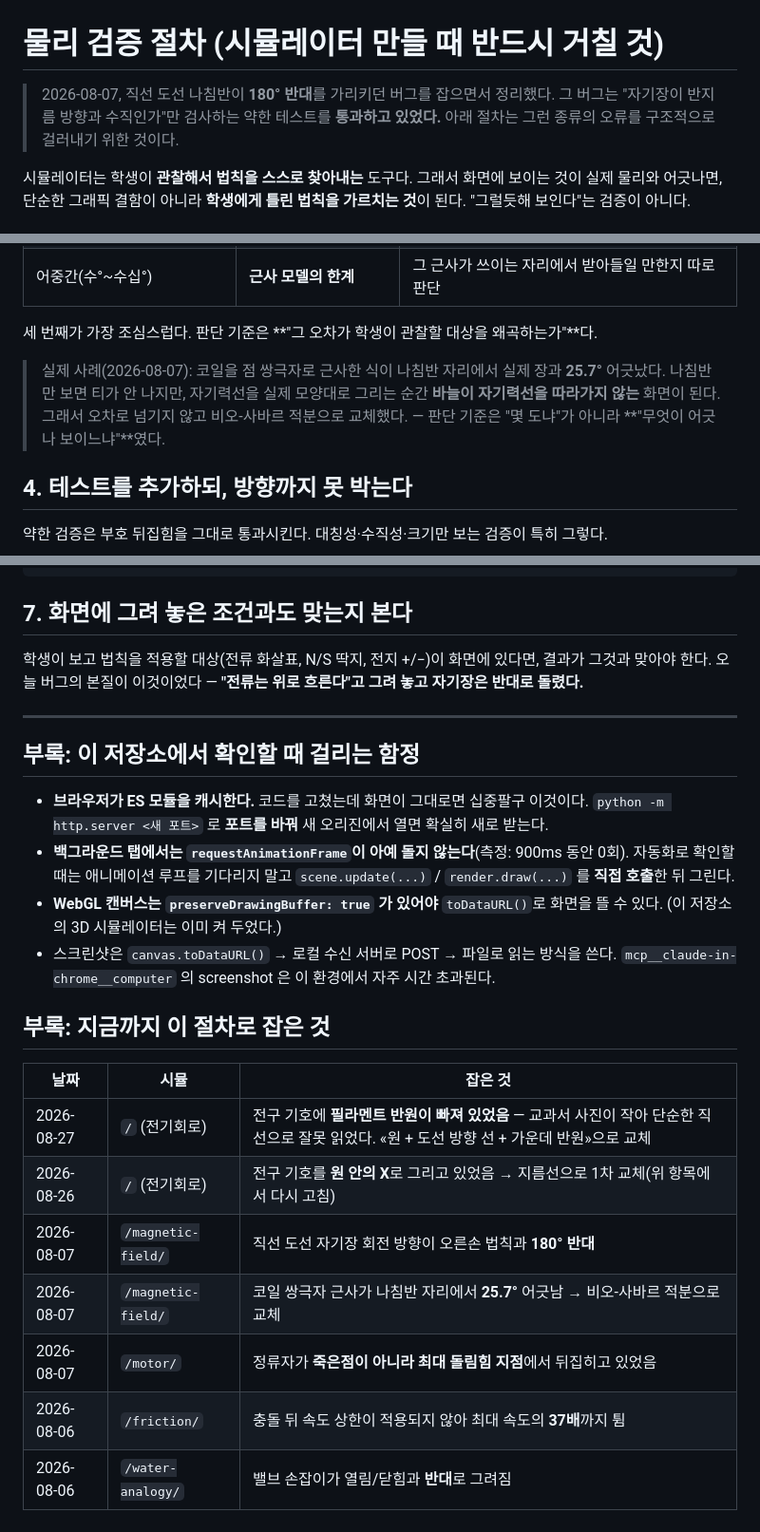
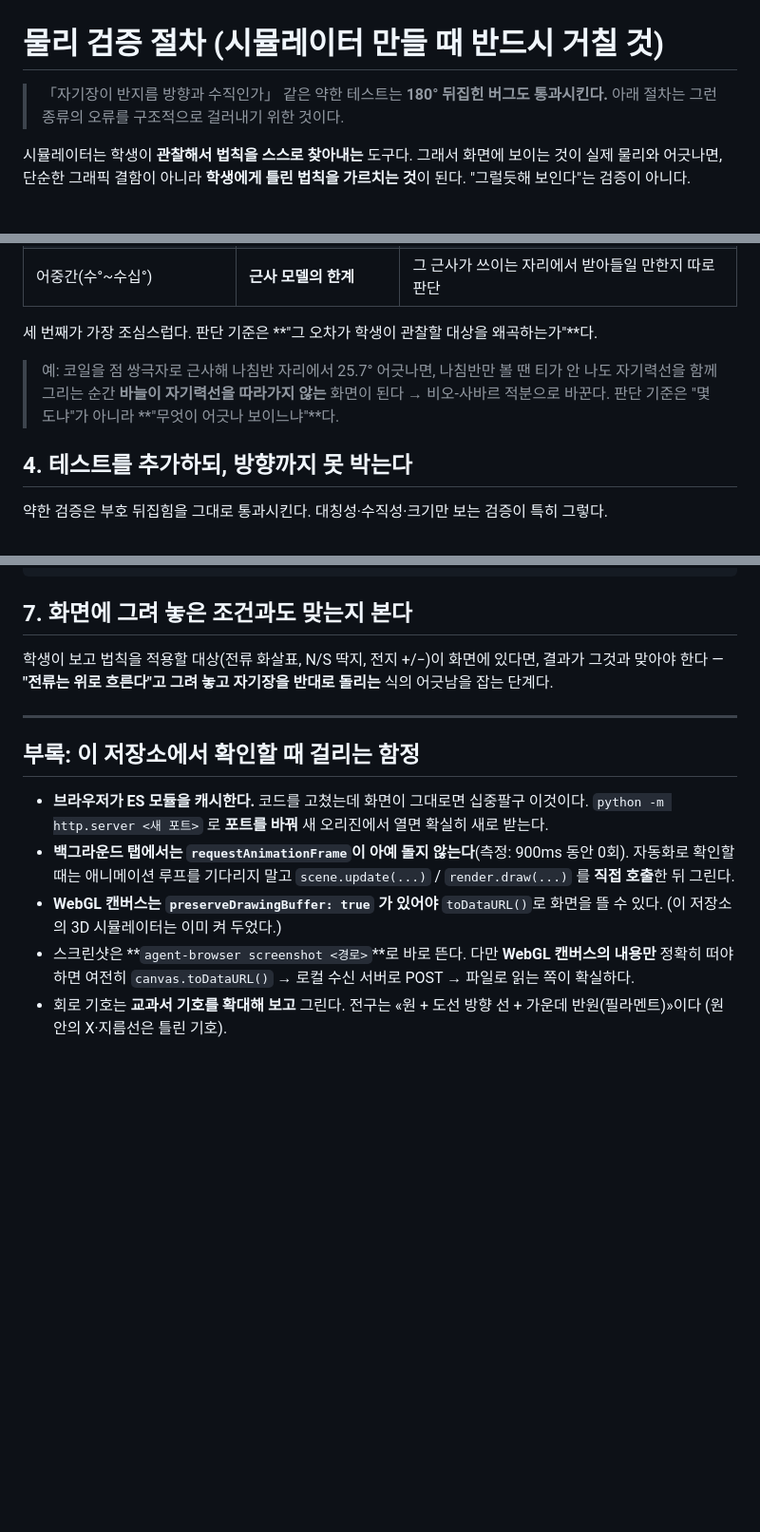
Before and after one commit to chan7881/circuit, a Markdown page: docs/물리_검증_절차.md, 3 parts joined by grey strips. Shown at 95% size. GitHub-like rendering; blank space fills up the shorter version.

Commit message:
[문서] 인수인계 문서 간소화 — 사고 경위 삭제, 화면·배포 규칙은 웹앱_규칙.md로
- 물리_검증_절차.md: 날짜별 사고 이야기와 「잡은 버그 목록」을 빼고 규칙·판단 기준만 남김
  (전구 기호 규칙은 부록 함정 목록에 한 줄로 살림)
- CLAUDE.md: 화면·배포·커밋 전 규칙의 위치를 Desktop\Claude\웹앱_규칙.md로 가리킴

Co-Authored-By: Claude Opus 5.5 <noreply@anthropic.com>
Claude-Session: https://claude.ai/code/session_01UrHwmGHp7xEZ8WDVg8sqEP

```diff
--- a/docs/물리_검증_절차.md
+++ b/docs/물리_검증_절차.md
@@ -1,7 +1,6 @@
 # 물리 검증 절차 (시뮬레이터 만들 때 반드시 거칠 것)
 
-> 2026-08-07, 직선 도선 나침반이 **180° 반대**를 가리키던 버그를 잡으면서 정리했다.
-> 그 버그는 "자기장이 반지름 방향과 수직인가"만 검사하는 약한 테스트를 **통과하고 있었다.**
+> 「자기장이 반지름 방향과 수직인가」 같은 약한 테스트는 **180° 뒤집힌 버그도 통과시킨다.**
 > 아래 절차는 그런 종류의 오류를 구조적으로 걸러내기 위한 것이다.
 
 시뮬레이터는 학생이 **관찰해서 법칙을 스스로 찾아내는** 도구다. 그래서 화면에 보이는 것이
@@ -64,10 +63,9 @@ const expected = norm(cross(currentDir, rHat))
 
 세 번째가 가장 조심스럽다. 판단 기준은 **"그 오차가 학생이 관찰할 대상을 왜곡하는가"**다.
 
-> 실제 사례(2026-08-07): 코일을 점 쌍극자로 근사한 식이 나침반 자리에서 실제 장과
-> **25.7°** 어긋났다. 나침반만 보면 티가 안 나지만, 자기력선을 실제 모양대로 그리는 순간
-> **바늘이 자기력선을 따라가지 않는** 화면이 된다. 그래서 오차로 넘기지 않고 비오-사바르
-> 적분으로 교체했다. — 판단 기준은 "몇 도냐"가 아니라 **"무엇이 어긋나 보이느냐"**였다.
+> 예: 코일을 점 쌍극자로 근사해 나침반 자리에서 25.7° 어긋나면, 나침반만 볼 땐 티가 안 나도
+> 자기력선을 함께 그리는 순간 **바늘이 자기력선을 따라가지 않는** 화면이 된다 → 비오-사바르 적분으로 바꾼다.
+> 판단 기준은 "몇 도냐"가 아니라 **"무엇이 어긋나 보이느냐"**다.
 
 ## 4. 테스트를 추가하되, **방향까지** 못 박는다
 
@@ -117,8 +115,7 @@ sed -i 's/{ x: ry, y: -rx }/{ x: -ry, y: rx }/' $SCRATCH/mut/js/model.js   # 부
 ## 7. 화면에 **그려 놓은 조건**과도 맞는지 본다
 
 학생이 보고 법칙을 적용할 대상(전류 화살표, N/S 딱지, 전지 +/−)이 화면에 있다면,
-결과가 그것과 맞아야 한다. 오늘 버그의 본질이 이것이었다 —
-**"전류는 위로 흐른다"고 그려 놓고 자기장은 반대로 돌렸다.**
+결과가 그것과 맞아야 한다 — **"전류는 위로 흐른다"고 그려 놓고 자기장을 반대로 돌리는** 식의 어긋남을 잡는 단계다.
 
 ---
 
@@ -131,17 +128,7 @@ sed -i 's/{ x: ry, y: -rx }/{ x: -ry, y: rx }/' $SCRATCH/mut/js/model.js   # 부
   `render.draw(...)` 를 **직접 호출**한 뒤 그린다.
 - **WebGL 캔버스는 `preserveDrawingBuffer: true` 가 있어야** `toDataURL()`로 화면을 뜰 수 있다.
   (이 저장소의 3D 시뮬레이터는 이미 켜 두었다.)
-- 스크린샷은 `canvas.toDataURL()` → 로컬 수신 서버로 POST → 파일로 읽는 방식을 쓴다.
-  `mcp__claude-in-chrome__computer` 의 screenshot 은 이 환경에서 자주 시간 초과된다.
-
-## 부록: 지금까지 이 절차로 잡은 것
-
-| 날짜 | 시뮬 | 잡은 것 |
-|---|---|---|
-| 2026-08-27 | `/` (전기회로) | 전구 기호에 **필라멘트 반원이 빠져 있었음** — 교과서 사진이 작아 단순한 직선으로 잘못 읽었다. «원 + 도선 방향 선 + 가운데 반원»으로 교체 |
-| 2026-08-26 | `/` (전기회로) | 전구 기호를 **원 안의 X**로 그리고 있었음 → 지름선으로 1차 교체(위 항목에서 다시 고침) |
-| 2026-08-07 | `/magnetic-field/` | 직선 도선 자기장 회전 방향이 오른손 법칙과 **180° 반대** |
-| 2026-08-07 | `/magnetic-field/` | 코일 쌍극자 근사가 나침반 자리에서 **25.7°** 어긋남 → 비오-사바르 적분으로 교체 |
-| 2026-08-07 | `/motor/` | 정류자가 **죽은점이 아니라 최대 돌림힘 지점**에서 뒤집히고 있었음 |
-| 2026-08-06 | `/friction/` | 충돌 뒤 속도 상한이 적용되지 않아 최대 속도의 **37배**까지 튐 |
-| 2026-08-06 | `/water-analogy/` | 밸브 손잡이가 열림/닫힘과 **반대**로 그려짐 |
+- 스크린샷은 **`agent-browser screenshot <경로>`**로 바로 뜬다. 다만 **WebGL 캔버스의 내용만** 정확히 떠야 하면
+  여전히 `canvas.toDataURL()` → 로컬 수신 서버로 POST → 파일로 읽는 쪽이 확실하다.
+- 회로 기호는 **교과서 기호를 확대해 보고** 그린다. 전구는 «원 + 도선 방향 선 + 가운데 반원(필라멘트)»이다
+  (원 안의 X·지름선은 틀린 기호).
```
Also changed, not shown: other parts of docs/물리_검증_절차.md (+1 -1 lines), CLAUDE.md (+6 -6 lines).
